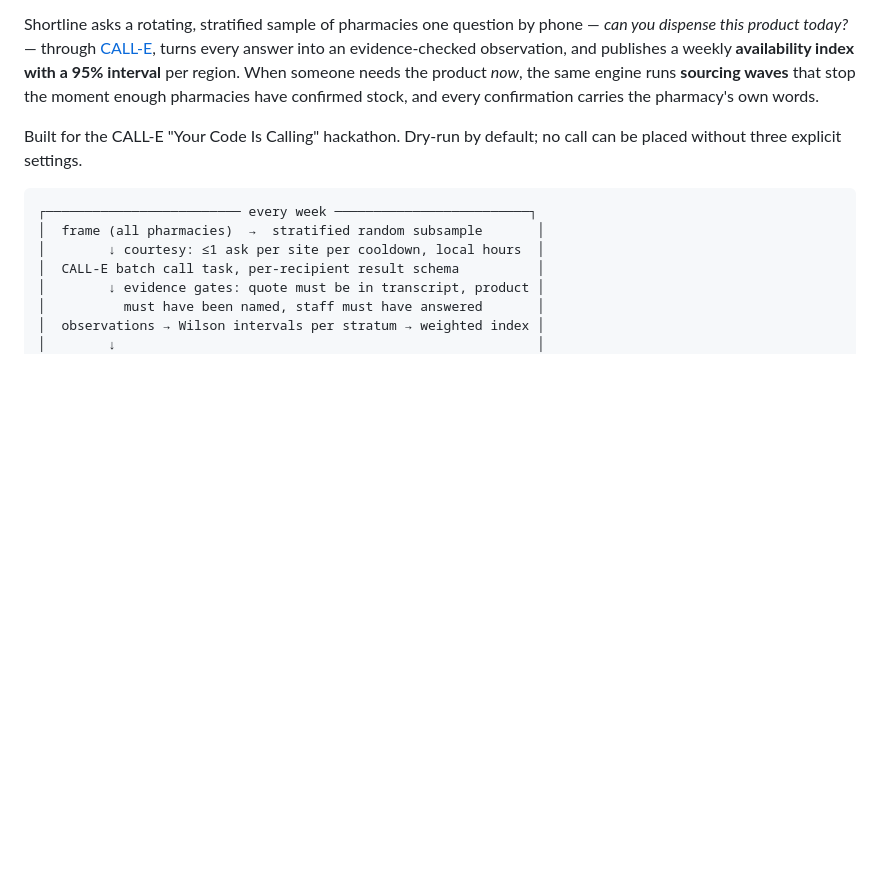
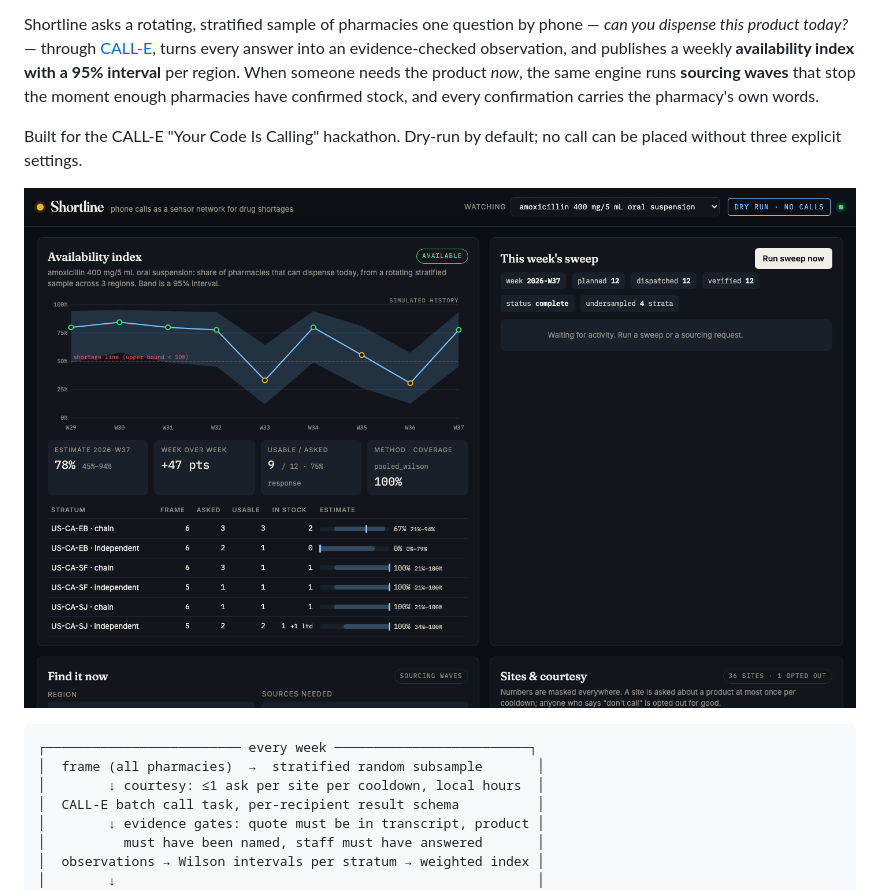
Before and after one commit to rikhinkavuru/shortline, a Markdown page: README.md, the part around the change. Drawn GitHub-style; blank space fills up the shorter version.

Commit message:
docs: dashboard screenshot, Devpost text, PR body, skill examples
Co-Authored-By: Claude Fable 5.1 <noreply@anthropic.com>
Claude-Session: https://claude.ai/code/session_01Wn4TZqZ1wcyzbvPGJqkngg

````diff
--- a/README.md
+++ b/README.md
@@ -5,6 +5,8 @@
 Shortline asks a rotating, stratified sample of pharmacies one question by phone — *can you dispense this product today?* — through [CALL-E](https://www.heycall-e.com/), turns every answer into an evidence-checked observation, and publishes a weekly **availability index with a 95% interval** per region. When someone needs the product *now*, the same engine runs **sourcing waves** that stop the moment enough pharmacies have confirmed stock, and every confirmation carries the pharmacy's own words.
 
 Built for the CALL-E "Your Code Is Calling" hackathon. Dry-run by default; no call can be placed without three explicit settings.
+
+![Shortline dashboard: availability index with confidence band, strata table, live sweep feed, sourcing waves, and the courtesy ledger](docs/dashboard.png)
 
 ```
 ┌───────────────────────── every week ─────────────────────────┐
````
Also changed, not shown: docs/submission/devpost.md (added, +80 -0 lines), docs/submission/pr-body.md (added, +68 -0 lines).
